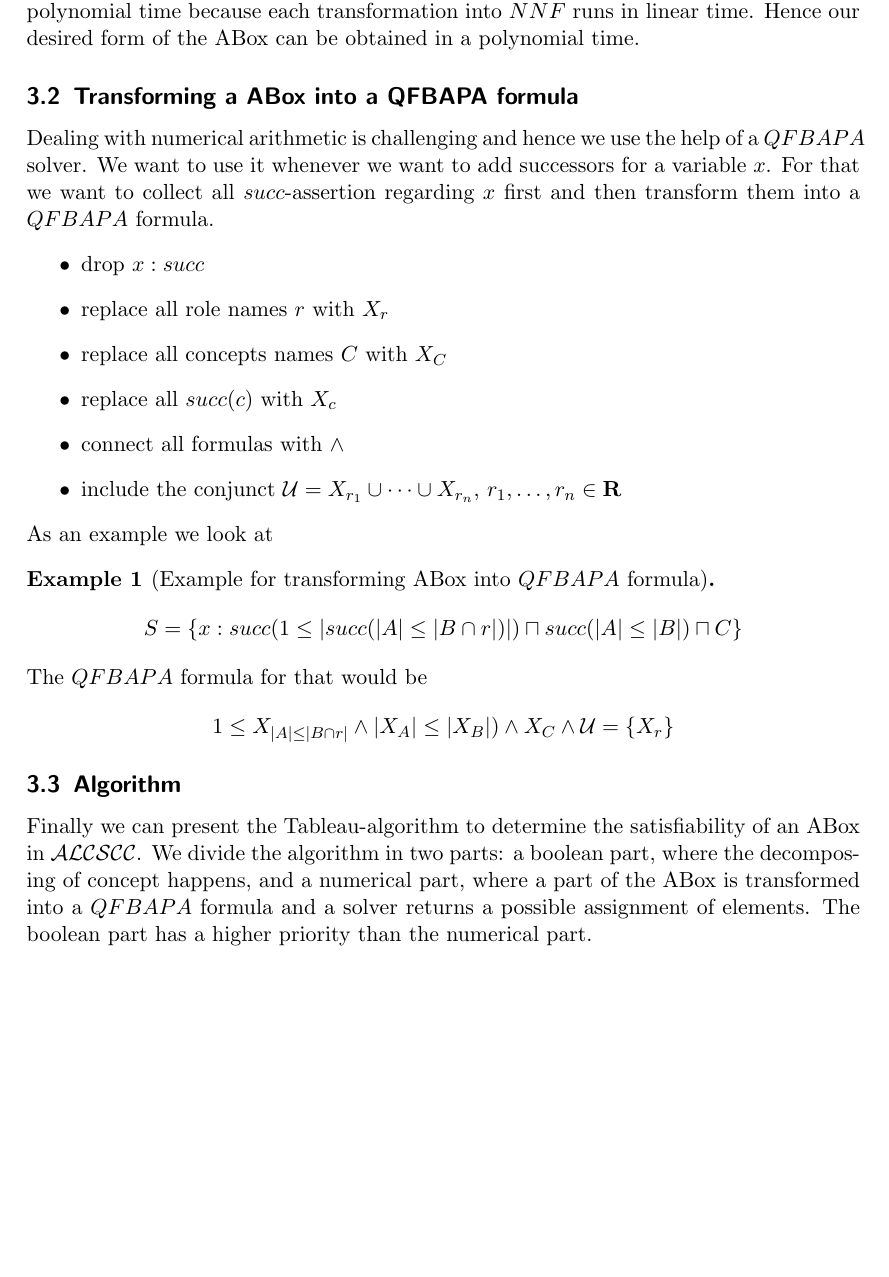
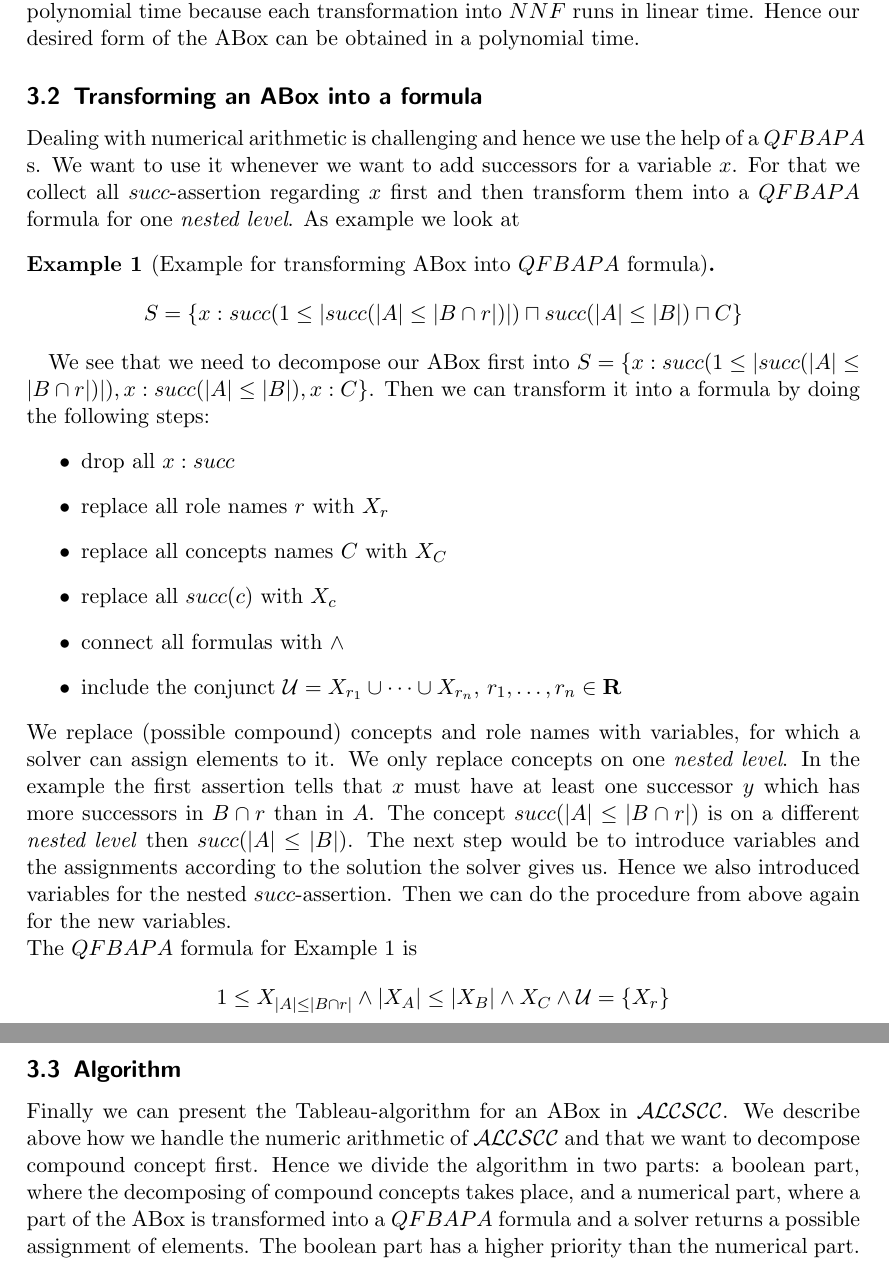
Before and after one commit to VIISense/Masterarbeit, a LaTeX document (MA.tex): part of page 9 of 14 before the commit and two parts of pages 9 and 10 of 13 after it, the two joined at a grey line, cut so that both start at the same text, the shorter picture padded with empty space. Compiled offline with pdfLaTeX.

Commit message:
divide the algorithm

```diff
--- a/MA.tex
+++ b/MA.tex
@@ -265,26 +265,27 @@ Our desired form for the ABox is gained by the following algorithm.
 \end{algorithmic}
 \end{algorithm}
 The first part of the transformation runs in worst case in polynomial time: If any of the first four conditions holds, we only replace $c$ which runs in constant time.  The complexity of a removing function depends on the implementation: If we have direct access to the elements in the ABox the remove function has a constant (runtime) complexity. If we have some kind of sorting then the (runtime) complexity is logarithm. In worst case if we the ABox is stored as a simple list, then the (runtime) complexity is linear. Hence in worse cast the first part runs in polynomial time. The second part always runs in polynomial time because each transformation into $NNF$ runs in linear time. Hence our desired form of the ABox can be obtained in a polynomial time.
-\subsection{Transforming a ABox into a \textit{QFBAPA} formula}
-Dealing with numerical arithmetic is challenging and hence we use the help of a $QFBAPA$ solver. We want to use it whenever we want to add successors for a variable $x$. For that we want to collect all $succ$-assertion regarding $x$ first and then transform them into a $QFBAPA$ formula.
+\subsection{Transforming an ABox into a formula}
+Dealing with numerical arithmetic is challenging and hence we use the help of a $QFBAPA$ s. We want to use it whenever we want to add successors for a variable $x$. For that we collect all $succ$-assertion regarding $x$ first and then transform them into a $QFBAPA$ formula for one \textit{nested level}. As example we look at
+\begin{ex}[Example for transforming ABox into $QFBAPA$ formula]
+\begin{align*}
+S=\{x:succ(1\leq|succ(|A|\leq|B\cap r|)|)\sqcap succ(|A|\leq |B|)\sqcap C\}
+\end{align*}
+\end{ex}
+We see that we need to decompose our ABox first into $S=\{x:succ(1\leq|succ(|A|\leq|B\cap r|)|), x:succ(|A|\leq |B|), x:C\}$. Then we can transform it into a formula by doing the following steps:
 \begin{itemize}
-\item drop $x:succ$
+\item drop all $x:succ$
 \item replace all role names $r$ with $X_r$
 \item replace all concepts names $C$ with $X_C$
 \item replace all $succ(c)$ with $X_{c}$
 \item connect all formulas with $\wedge$
 \item include the conjunct $\mathcal{U}=X_{r_1}\cup\dots\cup X_{r_n}$, $r_1,\dots, r_n\in\mathbf{R}$
 \end{itemize}
-As an example we look at
-\begin{ex}[Example for transforming ABox into $QFBAPA$ formula]
+We replace (possible compound) concepts and role names with variables, for which a solver can assign elements to it. We only replace concepts on one \textit{nested level}. In the example the first assertion tells that $x$ must have at least one successor $y$ which has more successors in $B\cap r$ than in $A$. The concept $succ(|A|\leq|B\cap r|)$ is on a different \textit{nested level} then $succ(|A|\leq |B|)$. The next step would be to introduce variables and the assignments according to the solution the solver gives us. Hence we also introduced variables for the nested $succ$-assertion. Then we can do the procedure from above again for the new variables.\\
+The $QFBAPA$ formula for Example 1 is
 \begin{align*}
-S=\{x:succ(1\leq|succ(|A|\leq|B\cap r|)|)\sqcap succ(|A|\leq |B|)\sqcap C\}
+1\leq X_{|A|\leq|B\cap r|}\wedge|X_A|\leq |X_B|\wedge X_C\wedge \mathcal{U}=\{X_r\}
 \end{align*}
-The $QFBAPA$ formula for that would be
-\begin{align*}
-1\leq X_{|A|\leq|B\cap r|}\wedge|X_A|\leq |X_B|)\wedge X_C\wedge \mathcal{U}=\{X_r\}
-\end{align*}
-\end{ex}
 \subsection{Algorithm}
-Finally we can present the Tableau-algorithm to determine the satisfiability of an ABox in $\mathcal{ALCSCC}$. We divide the algorithm in two parts: a boolean part, where the decomposing of concept happens,  and a numerical part, where a part of the ABox is transformed into a $QFBAPA$ formula and a solver returns a possible assignment of elements. The boolean part has a higher priority than the numerical part.
+Finally we can present the Tableau-algorithm for an ABox in $\mathcal{ALCSCC}$. We describe above how we handle the numeric arithmetic of $\mathcal{ALCSCC}$ and that we want to decompose compound concept first. Hence we divide the algorithm in two parts: a boolean part, where the decomposing of compound concepts takes place, and a numerical part, where a part of the ABox is transformed into a $QFBAPA$ formula and a solver returns a possible assignment of elements. The boolean part has a higher priority than the numerical part.
 \begin{mydef}[Tableau]
```
Also changed, not shown: MA.pdf, MA.tex (4 more changed lines).
